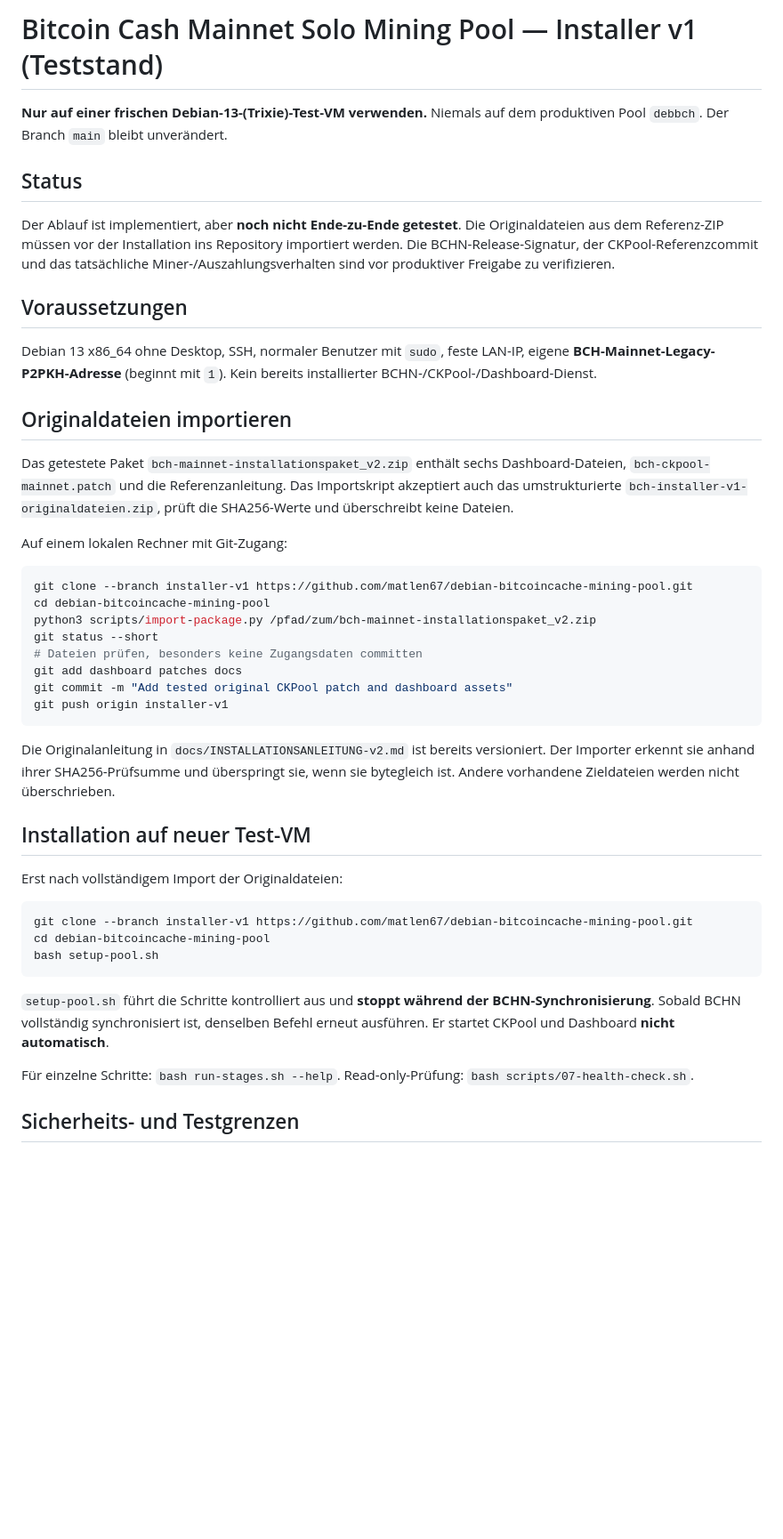
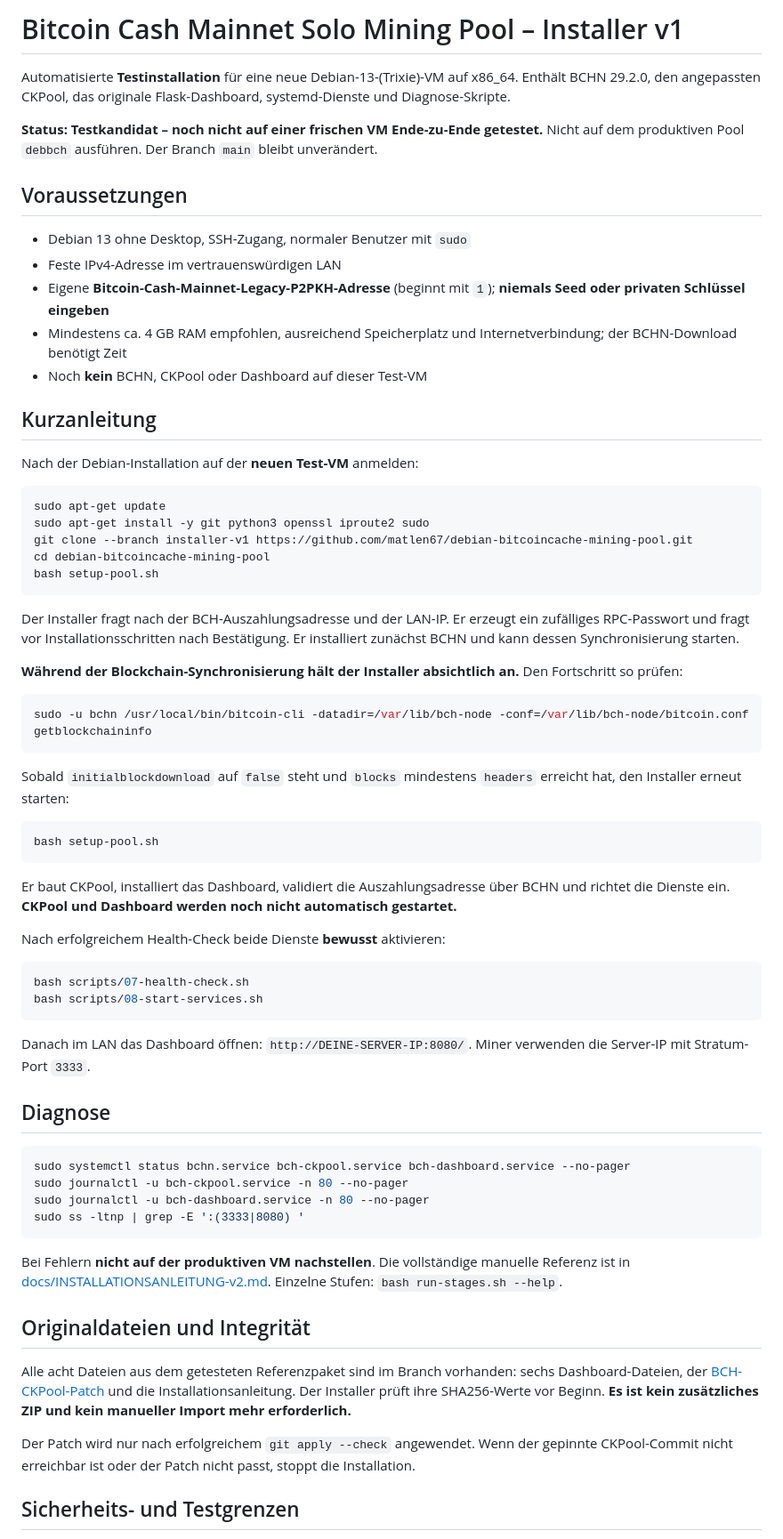
Before and after one commit to matlen67/debian-bitcoincache-mining-pool, a Markdown page: README.md, the part around one of its changes. Shown at 89% size. Rendered like a GitHub page; blank space fills up the shorter version.

Commit message:
docs: complete concise Debian 13 test installation and service startup guide

````diff
--- a/README.md
+++ b/README.md
@@ -1,47 +1,70 @@
-# Bitcoin Cash Mainnet Solo Mining Pool — Installer v1 (Teststand)
+# Bitcoin Cash Mainnet Solo Mining Pool – Installer v1
 
-**Nur auf einer frischen Debian-13-(Trixie)-Test-VM verwenden.** Niemals auf dem produktiven Pool `debbch`. Der Branch `main` bleibt unverändert.
+Automatisierte **Testinstallation** für eine neue Debian-13-(Trixie)-VM auf x86_64. Enthält BCHN 29.2.0, den angepassten CKPool, das originale Flask-Dashboard, systemd-Dienste und Diagnose-Skripte.
 
-## Status
-
-Der Ablauf ist implementiert, aber **noch nicht Ende-zu-Ende getestet**. Die Originaldateien aus dem Referenz-ZIP müssen vor der Installation ins Repository importiert werden. Die BCHN-Release-Signatur, der CKPool-Referenzcommit und das tatsächliche Miner-/Auszahlungsverhalten sind vor produktiver Freigabe zu verifizieren.
+**Status: Testkandidat – noch nicht auf einer frischen VM Ende-zu-Ende getestet.** Nicht auf dem produktiven Pool `debbch` ausführen. Der Branch `main` bleibt unverändert.
 
 ## Voraussetzungen
 
-Debian 13 x86_64 ohne Desktop, SSH, normaler Benutzer mit `sudo`, feste LAN-IP, eigene **BCH-Mainnet-Legacy-P2PKH-Adresse** (beginnt mit `1`). Kein bereits installierter BCHN-/CKPool-/Dashboard-Dienst.
+- Debian 13 ohne Desktop, SSH-Zugang, normaler Benutzer mit `sudo`
+- Feste IPv4-Adresse im vertrauenswürdigen LAN
+- Eigene **Bitcoin-Cash-Mainnet-Legacy-P2PKH-Adresse** (beginnt mit `1`); **niemals Seed oder privaten Schlüssel eingeben**
+- Mindestens ca. 4 GB RAM empfohlen, ausreichend Speicherplatz und Internetverbindung; der BCHN-Download benötigt Zeit
+- Noch **kein** BCHN, CKPool oder Dashboard auf dieser Test-VM
 
-## Originaldateien importieren
+## Kurzanleitung
 
-Das getestete Paket `bch-mainnet-installationspaket_v2.zip` enthält sechs Dashboard-Dateien, `bch-ckpool-mainnet.patch` und die Referenzanleitung. Das Importskript akzeptiert auch das umstrukturierte `bch-installer-v1-originaldateien.zip`, prüft die SHA256-Werte und überschreibt keine Dateien.
-
-Auf einem lokalen Rechner mit Git-Zugang:
+Nach der Debian-Installation auf der **neuen Test-VM** anmelden:
 
 ```bash
-git clone --branch installer-v1 https://github.com/matlen67/debian-bitcoincache-mining-pool.git
-cd debian-bitcoincache-mining-pool
-python3 scripts/import-package.py /pfad/zum/bch-mainnet-installationspaket_v2.zip
-git status --short
-# Dateien prüfen, besonders keine Zugangsdaten committen
-git add dashboard patches docs
-git commit -m "Add tested original CKPool patch and dashboard assets"
-git push origin installer-v1
-```
-
-Die Originalanleitung in `docs/INSTALLATIONSANLEITUNG-v2.md` ist bereits versioniert. Der Importer erkennt sie anhand ihrer SHA256-Prüfsumme und überspringt sie, wenn sie bytegleich ist. Andere vorhandene Zieldateien werden nicht überschrieben.
-
-## Installation auf neuer Test-VM
-
-Erst nach vollständigem Import der Originaldateien:
-
-```bash
+sudo apt-get update
+sudo apt-get install -y git python3 openssl iproute2 sudo
 git clone --branch installer-v1 https://github.com/matlen67/debian-bitcoincache-mining-pool.git
 cd debian-bitcoincache-mining-pool
 bash setup-pool.sh
 ```
 
-`setup-pool.sh` führt die Schritte kontrolliert aus und **stoppt während der BCHN-Synchronisierung**. Sobald BCHN vollständig synchronisiert ist, denselben Befehl erneut ausführen. Er startet CKPool und Dashboard **nicht automatisch**.
+Der Installer fragt nach der BCH-Auszahlungsadresse und der LAN-IP. Er erzeugt ein zufälliges RPC-Passwort und fragt vor Installationsschritten nach Bestätigung. Er installiert zunächst BCHN und kann dessen Synchronisierung starten.
 
-Für einzelne Schritte: `bash run-stages.sh --help`. Read-only-Prüfung: `bash scripts/07-health-check.sh`.
+**Während der Blockchain-Synchronisierung hält der Installer absichtlich an.** Den Fortschritt so prüfen:
+
+```bash
+sudo -u bchn /usr/local/bin/bitcoin-cli -datadir=/var/lib/bch-node -conf=/var/lib/bch-node/bitcoin.conf getblockchaininfo
+```
+
+Sobald `initialblockdownload` auf `false` steht und `blocks` mindestens `headers` erreicht hat, den Installer erneut starten:
+
+```bash
+bash setup-pool.sh
+```
+
+Er baut CKPool, installiert das Dashboard, validiert die Auszahlungsadresse über BCHN und richtet die Dienste ein. **CKPool und Dashboard werden noch nicht automatisch gestartet.**
+
+Nach erfolgreichem Health-Check beide Dienste **bewusst** aktivieren:
+
+```bash
+bash scripts/07-health-check.sh
+bash scripts/08-start-services.sh
+```
+
+Danach im LAN das Dashboard öffnen: `http://DEINE-SERVER-IP:8080/`. Miner verwenden die Server-IP mit Stratum-Port `3333`.
+
+## Diagnose
+
+```bash
+sudo systemctl status bchn.service bch-ckpool.service bch-dashboard.service --no-pager
+sudo journalctl -u bch-ckpool.service -n 80 --no-pager
+sudo journalctl -u bch-dashboard.service -n 80 --no-pager
+sudo ss -ltnp | grep -E ':(3333|8080) '
+```
+
+Bei Fehlern **nicht auf der produktiven VM nachstellen**. Die vollständige manuelle Referenz ist in [docs/INSTALLATIONSANLEITUNG-v2.md](docs/INSTALLATIONSANLEITUNG-v2.md). Einzelne Stufen: `bash run-stages.sh --help`.
+
+## Originaldateien und Integrität
+
+Alle acht Dateien aus dem getesteten Referenzpaket sind im Branch vorhanden: sechs Dashboard-Dateien, der [BCH-CKPool-Patch](patches/bch-ckpool-mainnet.patch) und die Installationsanleitung. Der Installer prüft ihre SHA256-Werte vor Beginn. **Es ist kein zusätzliches ZIP und kein manueller Import mehr erforderlich.**
+
+Der Patch wird nur nach erfolgreichem `git apply --check` angewendet. Wenn der gepinnte CKPool-Commit nicht erreichbar ist oder der Patch nicht passt, stoppt die Installation.
 
 ## Sicherheits- und Testgrenzen
 
````
Also changed, not shown: other parts of README.md (+9 -5 lines).
